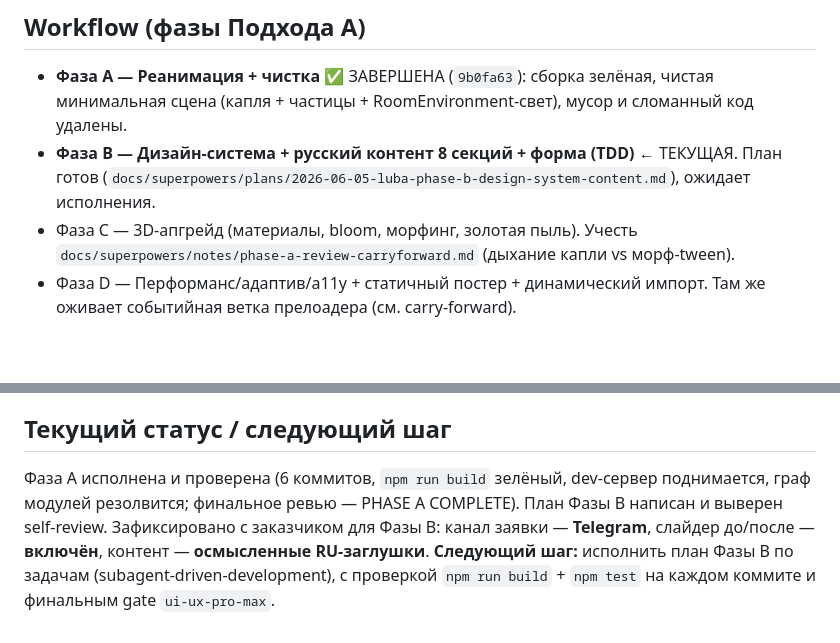
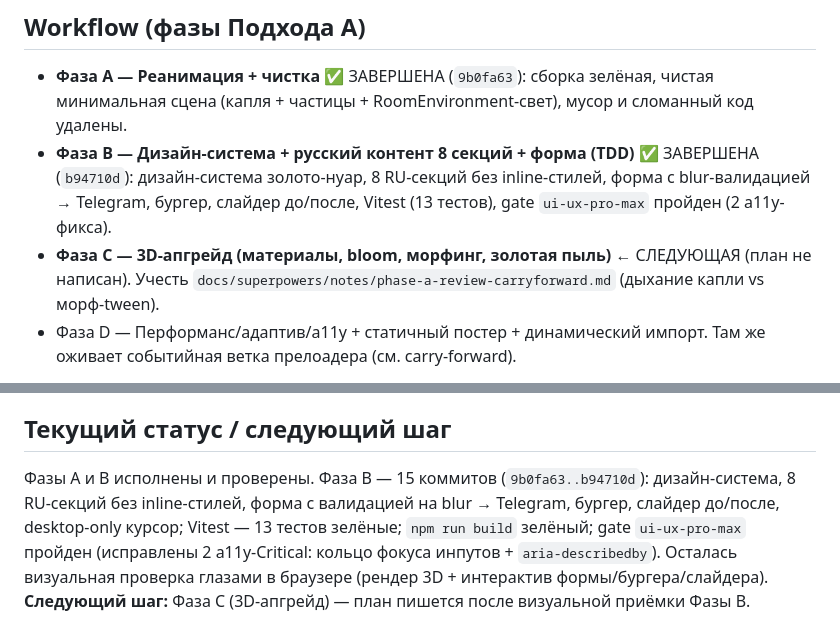
Before and after one commit to alexeymasalykin/esteticaura, a Markdown page: CLAUDE.md, 2 parts joined by grey strips. Rendered like a GitHub page; blank space fills up the shorter version.

Commit message:
docs: mark Phase B complete; Phase C is next in project status

```diff
--- a/CLAUDE.md
+++ b/CLAUDE.md
@@ -52,9 +52,10 @@ Env: `RoomEnvironment` + `PMREMGenerator` (без HDRI-файлов). Bloom: `Re
 ## Workflow (фазы Подхода A)
 - **Фаза A — Реанимация + чистка** ✅ ЗАВЕРШЕНА (`9b0fa63`): сборка зелёная, чистая минимальная сцена
   (капля + частицы + RoomEnvironment-свет), мусор и сломанный код удалены.
-- **Фаза B — Дизайн-система + русский контент 8 секций + форма (TDD)** ← ТЕКУЩАЯ. План готов
-  (`docs/superpowers/plans/2026-06-05-luba-phase-b-design-system-content.md`), ожидает исполнения.
-- Фаза C — 3D-апгрейд (материалы, bloom, морфинг, золотая пыль).
+- **Фаза B — Дизайн-система + русский контент 8 секций + форма (TDD)** ✅ ЗАВЕРШЕНА (`b94710d`):
+  дизайн-система золото-нуар, 8 RU-секций без inline-стилей, форма с blur-валидацией → Telegram,
+  бургер, слайдер до/после, Vitest (13 тестов), gate `ui-ux-pro-max` пройден (2 a11y-фикса).
+- **Фаза C — 3D-апгрейд (материалы, bloom, морфинг, золотая пыль)** ← СЛЕДУЮЩАЯ (план не написан).
   Учесть `docs/superpowers/notes/phase-a-review-carryforward.md` (дыхание капли vs морф-tween).
 - Фаза D — Перформанс/адаптив/a11y + статичный постер + динамический импорт.
   Там же оживает событийная ветка прелоадера (см. carry-forward).
@@ -69,9 +70,9 @@ Env: `RoomEnvironment` + `PMREMGenerator` (без HDRI-файлов). Bloom: `Re
 - Не трогать снапшот-источник.
 
 ## Текущий статус / следующий шаг
-Фаза A исполнена и проверена (6 коммитов, `npm run build` зелёный, dev-сервер поднимается, граф
-модулей резолвится; финальное ревью — PHASE A COMPLETE). План Фазы B написан и выверен self-review.
-Зафиксировано с заказчиком для Фазы B: канал заявки — **Telegram**, слайдер до/после — **включён**,
-контент — **осмысленные RU-заглушки**.
-**Следующий шаг:** исполнить план Фазы B по задачам (subagent-driven-development), с проверкой
-`npm run build` + `npm test` на каждом коммите и финальным gate `ui-ux-pro-max`.
+Фазы A и B исполнены и проверены. Фаза B — 15 коммитов (`9b0fa63..b94710d`): дизайн-система,
+8 RU-секций без inline-стилей, форма с валидацией на blur → Telegram, бургер, слайдер до/после,
+desktop-only курсор; Vitest — 13 тестов зелёные; `npm run build` зелёный; gate `ui-ux-pro-max`
+пройден (исправлены 2 a11y-Critical: кольцо фокуса инпутов + `aria-describedby`).
+Осталась визуальная проверка глазами в браузере (рендер 3D + интерактив формы/бургера/слайдера).
+**Следующий шаг:** Фаза C (3D-апгрейд) — план пишется после визуальной приёмки Фазы B.
```
